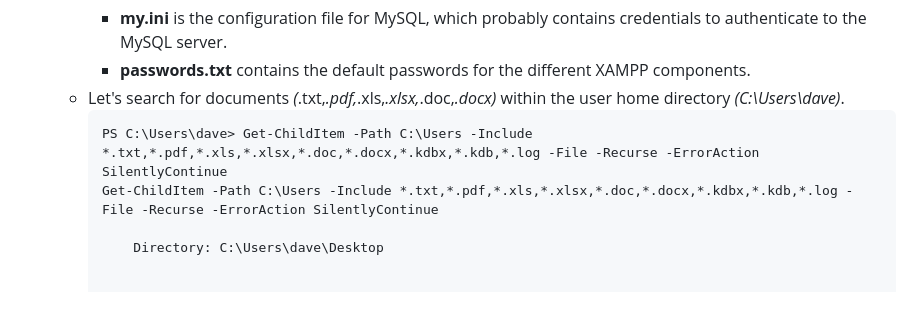
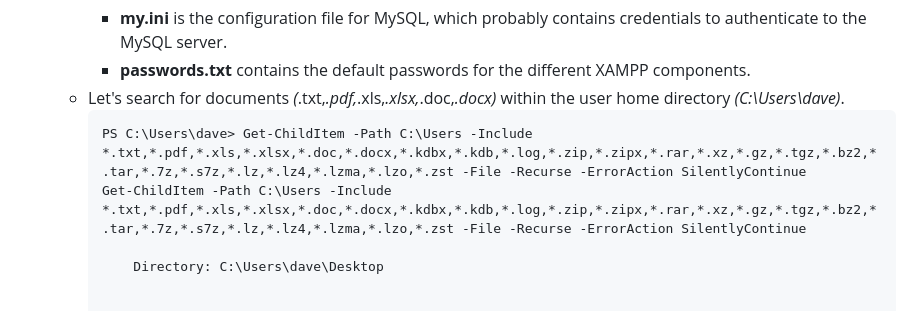
Before and after one commit to StayPirate/HTB-Notes, a Markdown page: pages/Low-Hanging Fruit in Windows.md, the part around the change. Drawn GitHub-style.

Commit message:
feat(AD): search for archives too

````diff
--- a/pages/Low-Hanging Fruit in Windows.md
+++ b/pages/Low-Hanging Fruit in Windows.md
@@ -41,8 +41,8 @@ public:: true
 		- **passwords.txt** contains the default passwords for the different XAMPP components.
 	- Let's search for documents *(*.txt,*.pdf,*.xls,*.xlsx,*.doc,*.docx)* within the user home directory *(C:\Users\dave\)*.
 	  ```powershell
-	  PS C:\Users\dave> Get-ChildItem -Path C:\Users -Include *.txt,*.pdf,*.xls,*.xlsx,*.doc,*.docx,*.kdbx,*.kdb,*.log -File -Recurse -ErrorAction SilentlyContinue
-	  Get-ChildItem -Path C:\Users -Include *.txt,*.pdf,*.xls,*.xlsx,*.doc,*.docx,*.kdbx,*.kdb,*.log -File -Recurse -ErrorAction SilentlyContinue
+	  PS C:\Users\dave> Get-ChildItem -Path C:\Users -Include *.txt,*.pdf,*.xls,*.xlsx,*.doc,*.docx,*.kdbx,*.kdb,*.log,*.zip,*.zipx,*.rar,*.xz,*.gz,*.tgz,*.bz2,*.tar,*.7z,*.s7z,*.lz,*.lz4,*.lzma,*.lzo,*.zst -File -Recurse -ErrorAction SilentlyContinue
+	  Get-ChildItem -Path C:\Users -Include *.txt,*.pdf,*.xls,*.xlsx,*.doc,*.docx,*.kdbx,*.kdb,*.log,*.zip,*.zipx,*.rar,*.xz,*.gz,*.tgz,*.bz2,*.tar,*.7z,*.s7z,*.lz,*.lz4,*.lzma,*.lzo,*.zst -File -Recurse -ErrorAction SilentlyContinue
 
 	      Directory: C:\Users\dave\Desktop
 
````
